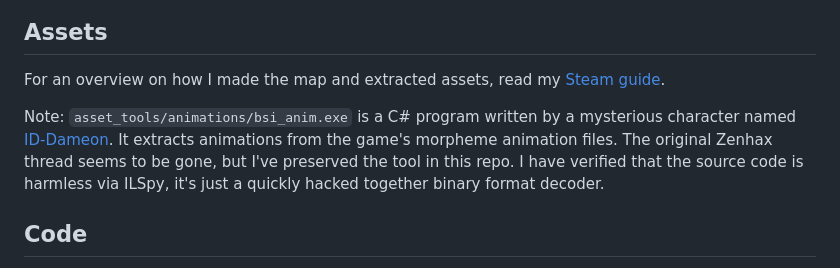
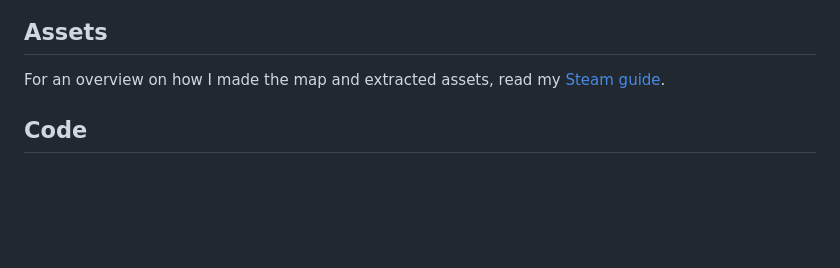
Before and after one commit to Jaxswat/BioShock-Infinite-Steam-VR, a Markdown page: README.md, the part around the change. Rendered like a GitHub page; blank space fills up the shorter version.

```diff
--- a/README.md
+++ b/README.md
@@ -10,11 +10,6 @@ This repository contains the code and other custom tools I wrote to make it.
 ## Assets
 
 For an overview on how I made the map and extracted assets, read my [Steam guide](https://steamcommunity.com/sharedfiles/filedetails/?id=2953264938).
-
-Note: `asset_tools/animations/bsi_anim.exe` is a C# program written by a mysterious character named [ID-Dameon](https://www.gildor.org/smf/index.php?topic=2478.0).
-It extracts animations from the game's morpheme animation files.
-The original Zenhax thread seems to be gone, but I've preserved the tool in this repo.
-I have verified that the source code is harmless via ILSpy, it's just a quickly hacked together binary format decoder.
 
 ## Code
 
```
